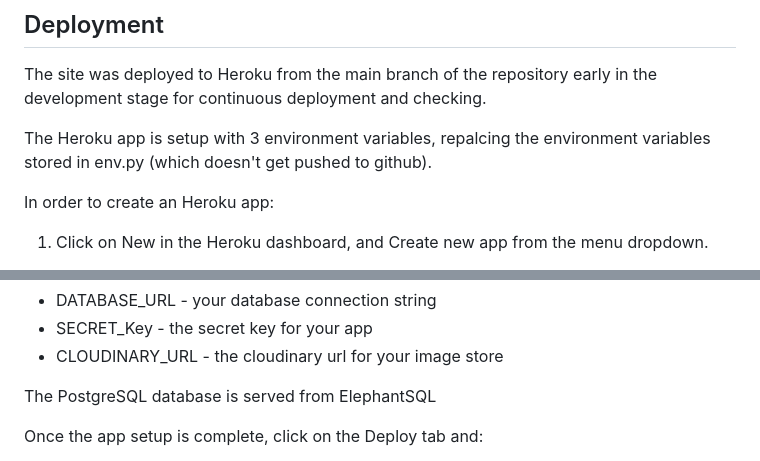
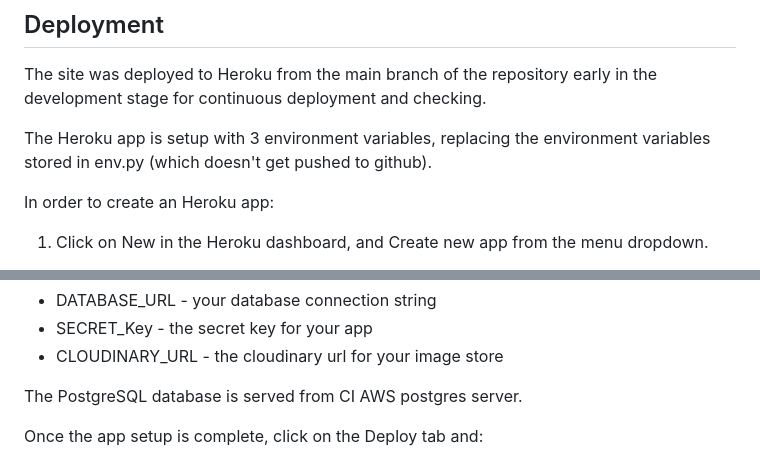
Before and after one commit to RealTimeBasecamp/code-institute-6x-labs-platform, a Markdown page: README.md, 2 parts joined by grey strips. GitHub-like rendering.

```diff
--- a/README.md
+++ b/README.md
@@ -445,7 +435,7 @@ Alongside the built in Bootstrap responsive CSS, Chrome dev tools were used freq
 
 The site was deployed to Heroku from the main branch of the repository early in the development stage for continuous deployment and checking.
 
-The Heroku app is setup with 3 environment variables, repalcing the environment variables stored in env.py (which doesn't get pushed to github).
+The Heroku app is setup with 3 environment variables, replacing the environment variables stored in env.py (which doesn't get pushed to github).
 
 In order to create an Heroku app:
 
@@ -460,7 +450,7 @@ In order to create an Heroku app:
 - SECRET_Key - the secret key for your app
 - CLOUDINARY_URL - the cloudinary url for your image store
 
-The PostgreSQL database is served from ElephantSQL
+The PostgreSQL database is served from CI AWS postgres server.
 
 Once the app setup is complete, click on the Deploy tab and:
 
```
Also changed, not shown: other parts of README.md (+12 -35 lines), assets/CSSError.PNG (added), assets/Deployment.png (added), assets/HTMLCheck.PNG (added).
